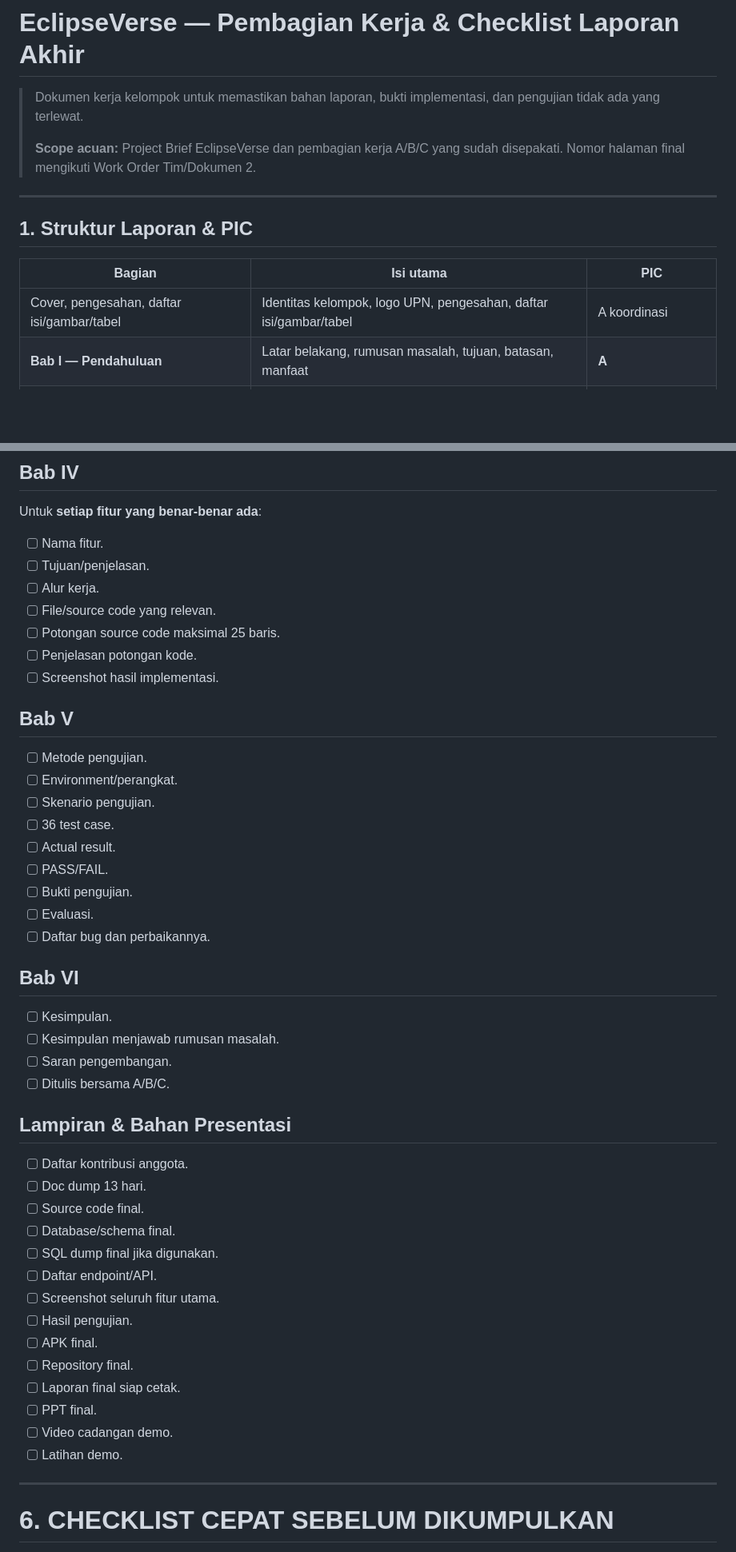
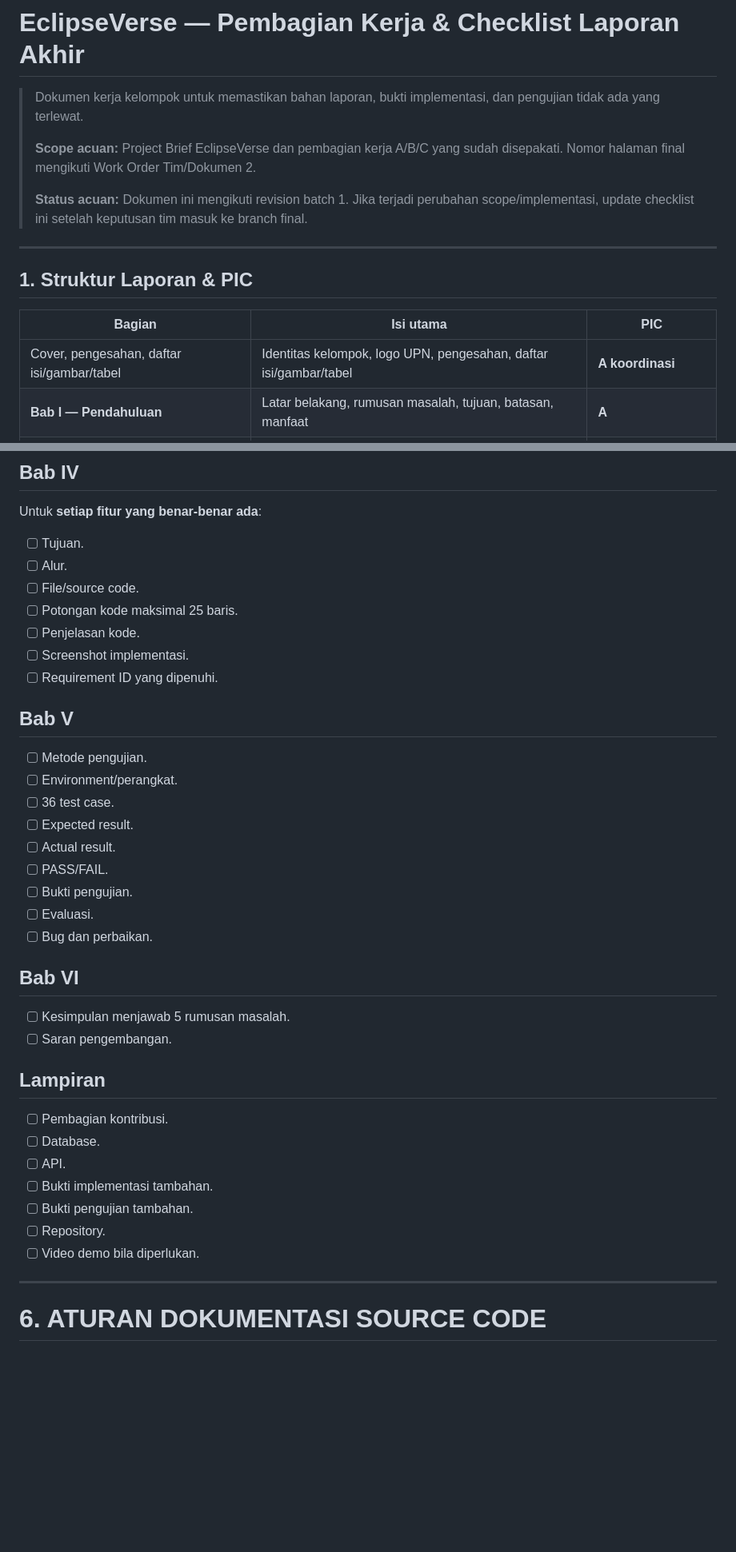
Before and after one commit to nextnindcode/mobile_teori_project, a Markdown page: ketentuan/Pembagian_Kerja_Checklist_Laporan_EclipseVerse.md, 2 parts joined by grey strips. Shown at 80% size. Drawn GitHub-style; blank space fills up the shorter version.

Commit message:
docs: update EclipseVerse final report work checklist

```diff
--- a/ketentuan/Pembagian_Kerja_Checklist_Laporan_EclipseVerse.md
+++ b/ketentuan/Pembagian_Kerja_Checklist_Laporan_EclipseVerse.md
@@ -3,6 +3,8 @@
 > Dokumen kerja kelompok untuk memastikan bahan laporan, bukti implementasi, dan pengujian tidak ada yang terlewat.
 >
 > **Scope acuan:** Project Brief EclipseVerse dan pembagian kerja A/B/C yang sudah disepakati. Nomor halaman final mengikuti Work Order Tim/Dokumen 2.
+>
+> **Status acuan:** Dokumen ini mengikuti revision batch 1. Jika terjadi perubahan scope/implementasi, update checklist ini setelah keputusan tim masuk ke branch final.
 
 ---
 
@@ -10,7 +12,7 @@
 
 | Bagian | Isi utama | PIC |
 |---|---|---|
-| Cover, pengesahan, daftar isi/gambar/tabel | Identitas kelompok, logo UPN, pengesahan, daftar isi/gambar/tabel | A koordinasi |
+| Cover, pengesahan, daftar isi/gambar/tabel | Identitas kelompok, logo UPN, pengesahan, daftar isi/gambar/tabel | **A koordinasi** |
 | **Bab I — Pendahuluan** | Latar belakang, rumusan masalah, tujuan, batasan, manfaat | **A** |
 | **Bab II — Landasan Teori & Tema** | Teori teknologi dan konsep yang benar-benar digunakan | **B** |
 | **Bab III — Perancangan** | Kebutuhan, UML, arsitektur, database, wireframe, alur sistem | **A/B/C sesuai modul** |
@@ -378,48 +380,39 @@
 
 ## Bab IV
 Untuk **setiap fitur yang benar-benar ada**:
-- [ ] Nama fitur.
-- [ ] Tujuan/penjelasan.
-- [ ] Alur kerja.
-- [ ] File/source code yang relevan.
-- [ ] Potongan source code maksimal 25 baris.
-- [ ] Penjelasan potongan kode.
-- [ ] Screenshot hasil implementasi.
+- [ ] Tujuan.
+- [ ] Alur.
+- [ ] File/source code.
+- [ ] Potongan kode maksimal 25 baris.
+- [ ] Penjelasan kode.
+- [ ] Screenshot implementasi.
+- [ ] Requirement ID yang dipenuhi.
 
 ## Bab V
 - [ ] Metode pengujian.
 - [ ] Environment/perangkat.
-- [ ] Skenario pengujian.
 - [ ] 36 test case.
+- [ ] Expected result.
 - [ ] Actual result.
 - [ ] PASS/FAIL.
 - [ ] Bukti pengujian.
 - [ ] Evaluasi.
-- [ ] Daftar bug dan perbaikannya.
+- [ ] Bug dan perbaikan.
 
 ## Bab VI
-- [ ] Kesimpulan.
-- [ ] Kesimpulan menjawab rumusan masalah.
+- [ ] Kesimpulan menjawab 5 rumusan masalah.
 - [ ] Saran pengembangan.
-- [ ] Ditulis bersama A/B/C.
 
-## Lampiran & Bahan Presentasi
-- [ ] Daftar kontribusi anggota.
-- [ ] Doc dump 13 hari.
-- [ ] Source code final.
-- [ ] Database/schema final.
-- [ ] SQL dump final jika digunakan.
-- [ ] Daftar endpoint/API.
-- [ ] Screenshot seluruh fitur utama.
-- [ ] Hasil pengujian.
-- [ ] APK final.
-- [ ] Repository final.
-- [ ] Laporan final siap cetak.
-- [ ] PPT final.
-- [ ] Video cadangan demo.
-- [ ] Latihan demo.
+## Lampiran
+- [ ] Pembagian kontribusi.
+- [ ] Database.
+- [ ] API.
+- [ ] Bukti implementasi tambahan.
+- [ ] Bukti pengujian tambahan.
+- [ ] Repository.
+- [ ] Video demo bila diperlukan.
 
 ---
 
-# 6. CHECKLIST CEPAT SEBELUM DIKUMPULKAN
+# 6. ATURAN DOKUMENTASI SOURCE CODE
 
```
Also changed, not shown: other parts of ketentuan/Pembagian_Kerja_Checklist_Laporan_EclipseVerse.md (+119 -26 lines).
